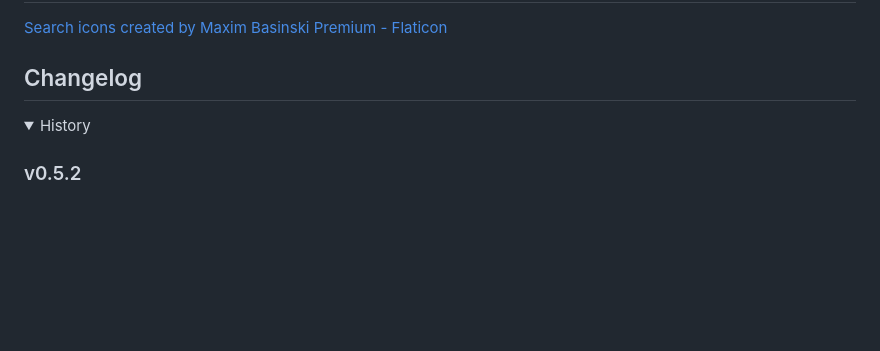
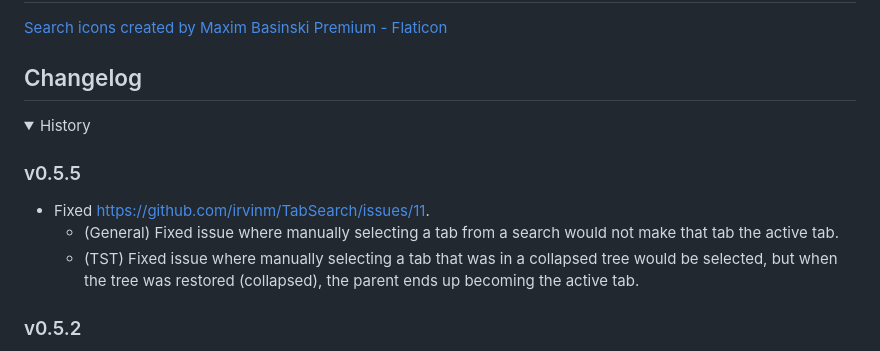
Before and after one commit to Gitoffthelawn/TabSearch, a Markdown page: README.md, the part around the change. Rendered like a GitHub page; folded sections open; blank space fills up the shorter version.

```diff
--- a/README.md
+++ b/README.md
@@ -61,6 +61,11 @@
 
 <details id="History"><summary>History</summary>
 
+### v0.5.5
+- Fixed https://github.com/irvinm/TabSearch/issues/11.
+    - (General) Fixed issue where manually selecting a tab from a search would not make that tab the active tab.
+    - (TST) Fixed issue where manually selecting a tab that was in a collapsed tree would be selected, but when the tree was restored (collapsed), the parent ends up becoming the active tab.
+
 ### v0.5.2
 - Updated logic for tracking TST parents and tree states
 - Updated the logging to ensure "[TabSearch]" is included for all statements
```
